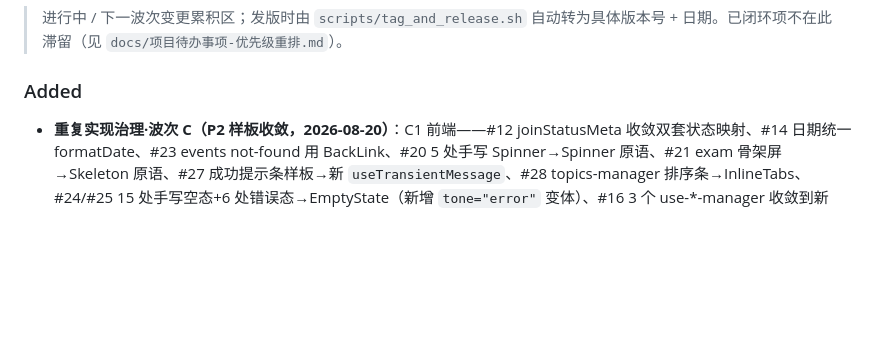
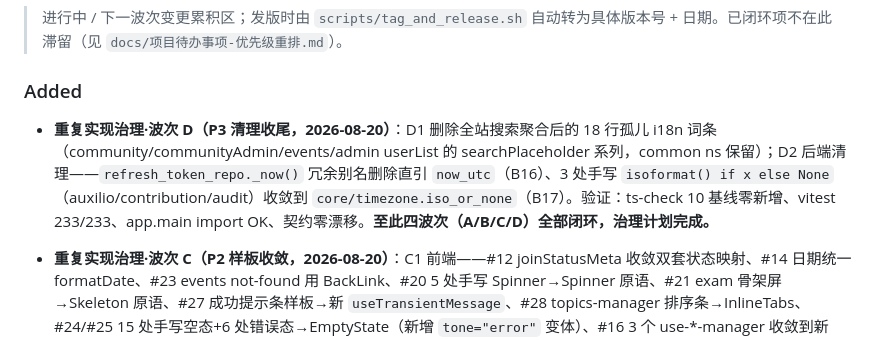
Before and after one commit to 3yearsZhuang/CS-Web-Project, a Markdown page: CHANGELOG.md, the part around the change. Rendered like a GitHub page; blank space fills up the shorter version.

Commit message:
docs(changelog): 重复实现治理波次 D 收尾 + 子仓指针

```diff
--- a/CHANGELOG.md
+++ b/CHANGELOG.md
@@ -12,6 +12,8 @@
 > 进行中 / 下一波次变更累积区；发版时由 `scripts/tag_and_release.sh` 自动转为具体版本号 + 日期。已闭环项不在此滞留（见 `docs/项目待办事项-优先级重排.md`）。
 
 ### Added
+
+- **重复实现治理·波次 D（P3 清理收尾，2026-08-20）**：D1 删除全站搜索聚合后的 18 行孤儿 i18n 词条（community/communityAdmin/events/admin userList 的 searchPlaceholder 系列，common ns 保留）；D2 后端清理——`refresh_token_repo._now()` 冗余别名删除直引 `now_utc`（B16）、3 处手写 `isoformat() if x else None`（auxilio/contribution/audit）收敛到 `core/timezone.iso_or_none`（B17）。验证：ts-check 10 基线零新增、vitest 233/233、app.main import OK、契约零漂移。**至此四波次（A/B/C/D）全部闭环，治理计划完成。**
 
 - **重复实现治理·波次 C（P2 样板收敛，2026-08-20）**：C1 前端——#12 joinStatusMeta 收敛双套状态映射、#14 日期统一 formatDate、#23 events not-found 用 BackLink、#20 5 处手写 Spinner→Spinner 原语、#21 exam 骨架屏→Skeleton 原语、#27 成功提示条样板→新 `useTransientMessage`、#28 topics-manager 排序条→InlineTabs、#24/#25 15 处手写空态+6 处错误态→EmptyState（新增 `tone="error"` 变体）、#16 3 个 use-*-manager 收敛到新 `useAdminCollection` 工厂、#19 admin-feature-visibility-panel 手写弹窗→ModalShell。C2 后端——B10/B11 community /follows 与 admin /topics /reports 分页对齐 PaginationParams+PaginatedResponse（契约刷新 181 路由）、B12 `get_user_with_roles` 跨 repo 收敛（user_repo 深度参数 + rbac_repo 委托）。验证：ts-check 10 基线零新增、vitest 233/233、app.main import OK、契约零漂移。保留/暂缓记录：#15 公告双套面板合并（入口迁移评估）、#17 use-community-feed（外部并发中）、#18 about Promise.all 并行形态、#22 TechTagSelector 折叠 vs 平铺、#26 主题卡片（FeedItem/CommunityPost 数据形态 + 外部并发）、#13 已收敛、B13 不同表同构、B14/B15 低收益机械替换留后续。
 
```
